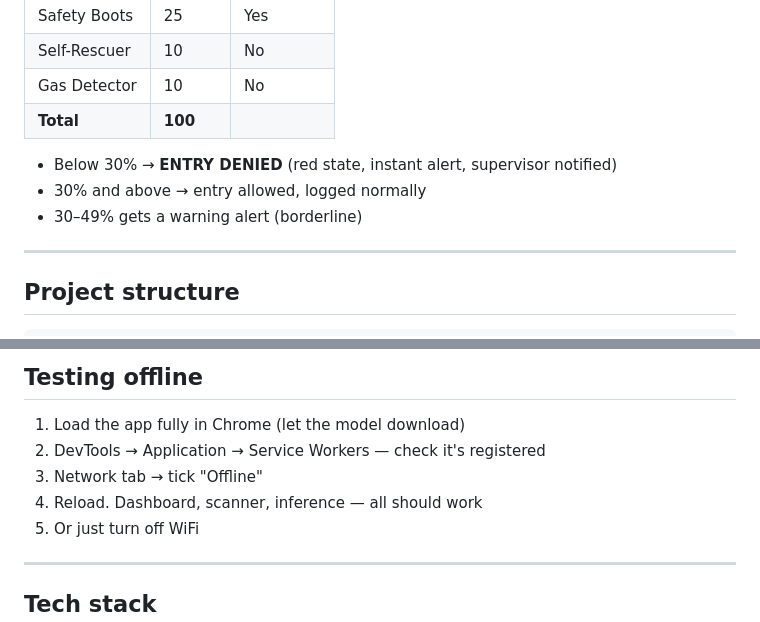
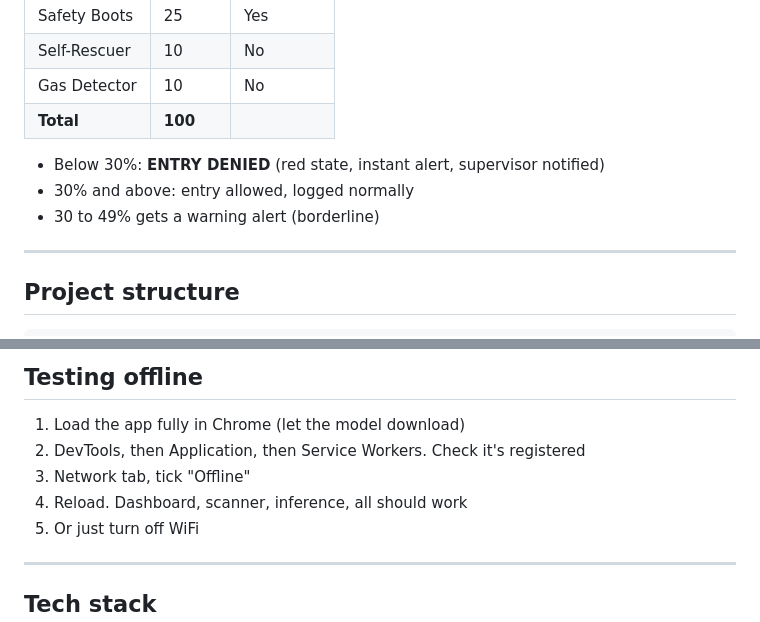
Before and after one commit to Krishna-NITRR/AI-ML-detection, a Markdown page: README.md, 2 parts joined by grey strips. Drawn GitHub-style.

Commit message:
Remove em dashes and special characters from README

```diff
--- a/README.md
+++ b/README.md
@@ -83,9 +83,9 @@ Other datasets worth trying:
 | Gas Detector | 10 | No |
 | **Total** | **100** | |
 
-- Below 30% → **ENTRY DENIED** (red state, instant alert, supervisor notified)
-- 30% and above → entry allowed, logged normally
-- 30–49% gets a warning alert (borderline)
+- Below 30%: **ENTRY DENIED** (red state, instant alert, supervisor notified)
+- 30% and above: entry allowed, logged normally
+- 30 to 49% gets a warning alert (borderline)
 
 ---
 
@@ -167,9 +167,9 @@ Dashboard has CSV and JSON export buttons. Covers:
 ## Testing offline
 
 1. Load the app fully in Chrome (let the model download)
-2. DevTools → Application → Service Workers — check it's registered
-3. Network tab → tick "Offline"
-4. Reload. Dashboard, scanner, inference — all should work
+2. DevTools, then Application, then Service Workers. Check it's registered
+3. Network tab, tick "Offline"
+4. Reload. Dashboard, scanner, inference, all should work
 5. Or just turn off WiFi
 
 ---
```
Also changed, not shown: other parts of README.md (+6 -6 lines).
